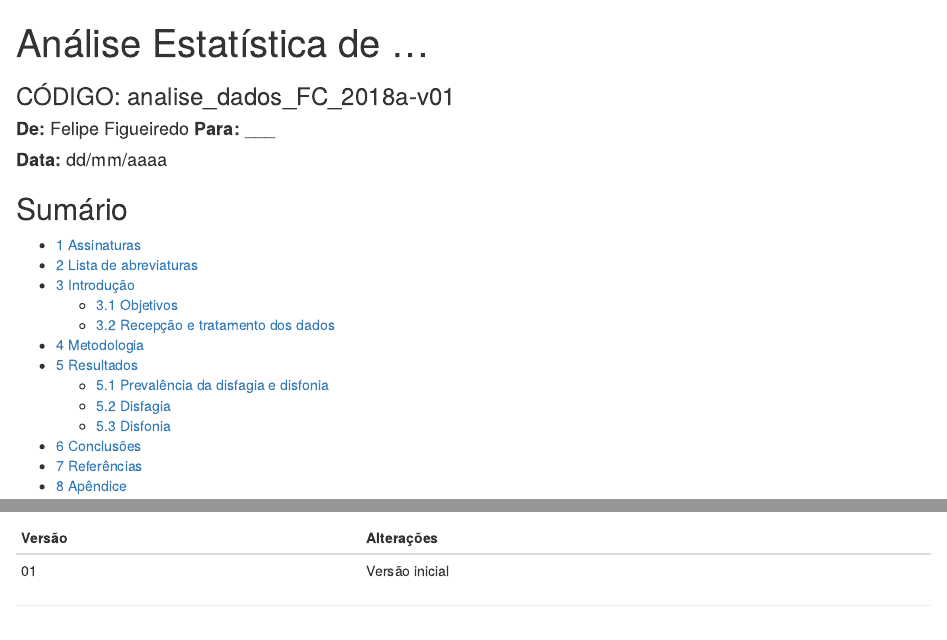
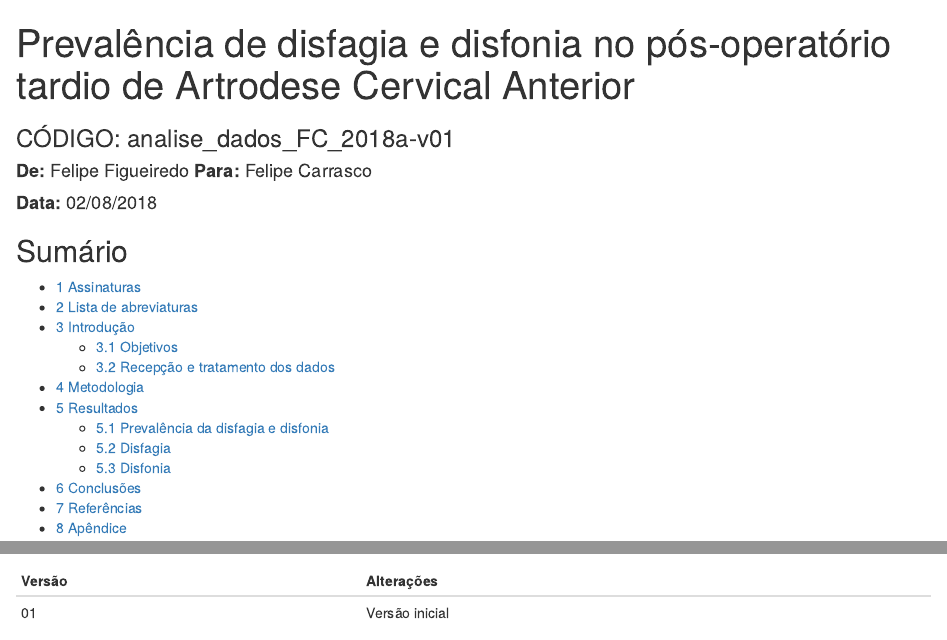
Before and after one commit to philsf-biostat/SAR-2018-004-FC, an R Markdown document (report/analise_dados_FC_2018a-v01.Rmd): the page in a window 1100 px wide, from its top, and a second part further down, joined at a grey line. Rendered offline with R 4.5, knitr and Pandoc, with nearby package versions; some code elsewhere in the file could not run offline.

Commit message:
header do report

```diff
--- a/report/analise_dados_FC_2018a-v01.Rmd
+++ b/report/analise_dados_FC_2018a-v01.Rmd
@@ -1,7 +1,7 @@
 ---
-title: "Análise Estatística de ..."
-author: '**De:** Felipe Figueiredo **Para:** ___'
-date: '**Data: ** dd/mm/aaaa'
+title: "Prevalência de disfagia e disfonia no pós-operatório tardio de Artrodese Cervical Anterior"
+author: '**De:** Felipe Figueiredo **Para:** Felipe Carrasco'
+date: '**Data: ** 02/08/2018'
 output:
   html_document:
     fig_caption: yes
```
